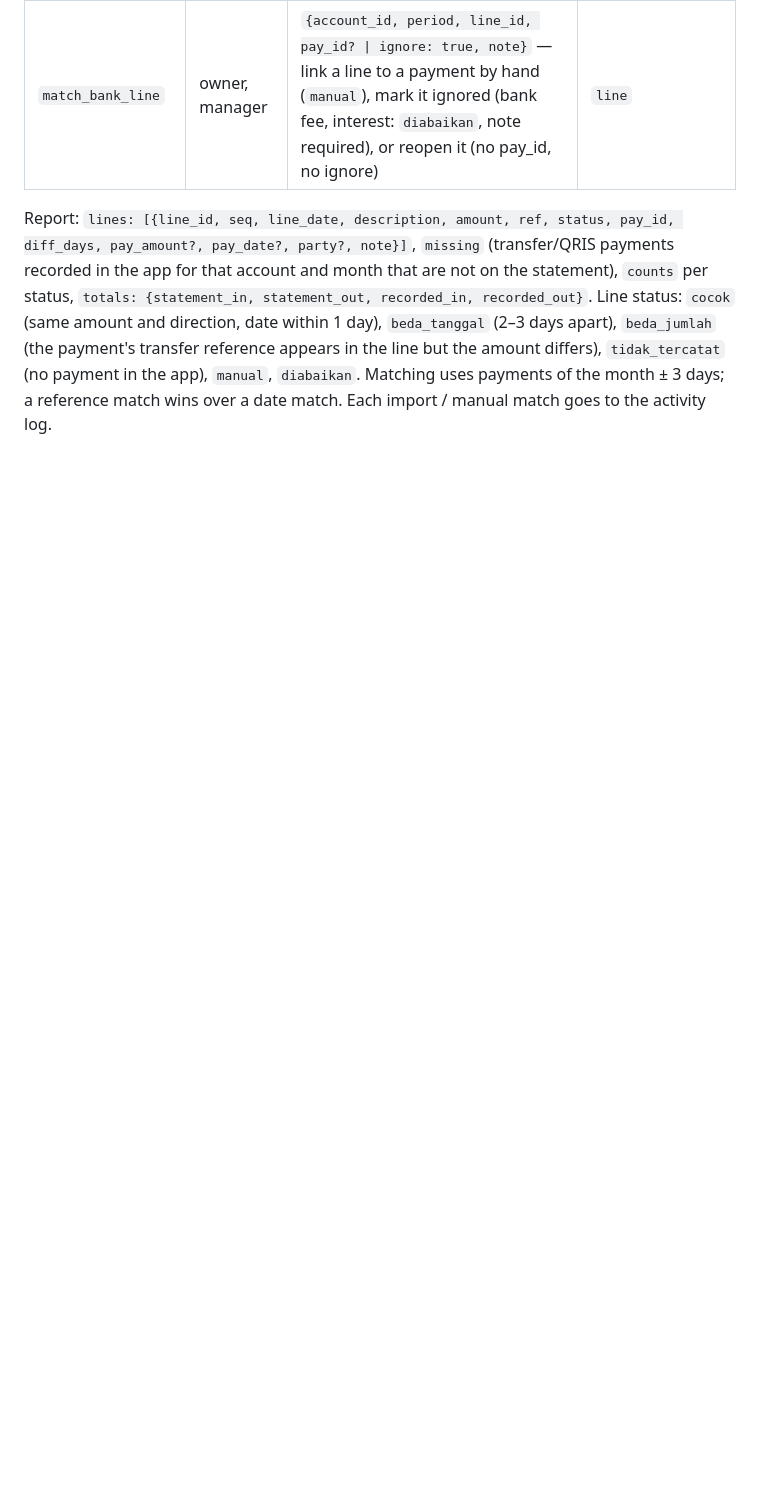
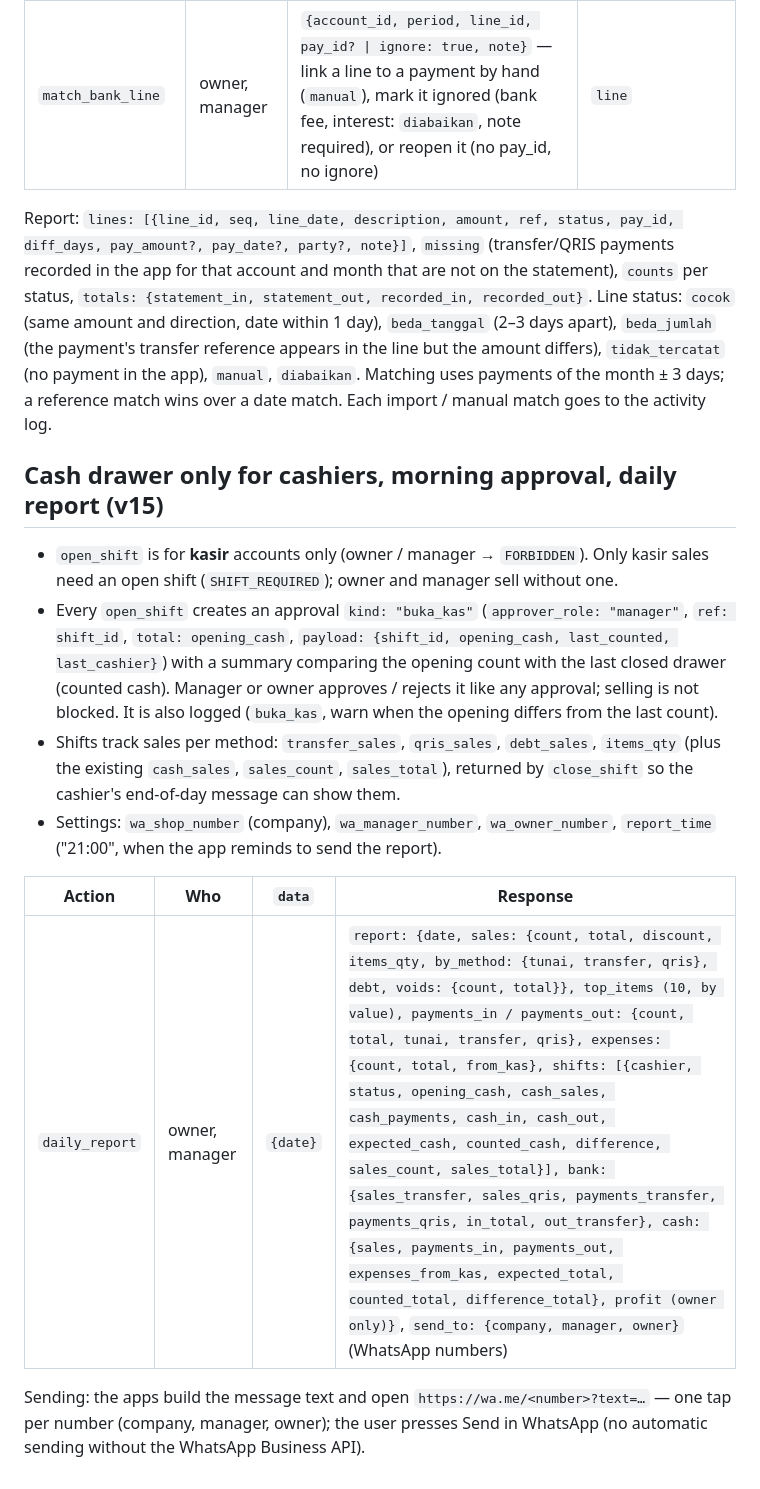
Before and after one commit to officezied-prog/zied, a Markdown page: khair-pos/API.md, the part around the change. GitHub-like rendering; blank space fills up the shorter version.

Commit message:
API contract v15: cashier-only drawer, morning opening approval, daily report
Co-Authored-By: Claude Opus 5.5 <noreply@anthropic.com>
Claude-Session: https://claude.ai/code/session_019utdR4WSeDLzk1VJaPMMWg

```diff
--- a/khair-pos/API.md
+++ b/khair-pos/API.md
@@ -365,3 +365,22 @@ Report: `lines: [{line_id, seq, line_date, description, amount, ref, status, pay
 Line status: `cocok` (same amount and direction, date within 1 day), `beda_tanggal` (2–3 days apart), `beda_jumlah` (the payment's transfer
 reference appears in the line but the amount differs), `tidak_tercatat` (no payment in the app), `manual`, `diabaikan`.
 Matching uses payments of the month ± 3 days; a reference match wins over a date match. Each import / manual match goes to the activity log.
+
+## Cash drawer only for cashiers, morning approval, daily report (v15)
+
+- `open_shift` is for **kasir** accounts only (owner / manager → `FORBIDDEN`). Only kasir sales need an open shift (`SHIFT_REQUIRED`);
+  owner and manager sell without one.
+- Every `open_shift` creates an approval `kind: "buka_kas"` (`approver_role: "manager"`, `ref: shift_id`, `total: opening_cash`,
+  `payload: {shift_id, opening_cash, last_counted, last_cashier}`) with a summary comparing the opening count with the last closed drawer
+  (counted cash). Manager or owner approves / rejects it like any approval; selling is not blocked. It is also logged (`buka_kas`, warn when
+  the opening differs from the last count).
+- Shifts track sales per method: `transfer_sales`, `qris_sales`, `debt_sales`, `items_qty` (plus the existing `cash_sales`, `sales_count`,
+  `sales_total`), returned by `close_shift` so the cashier's end-of-day message can show them.
+- Settings: `wa_shop_number` (company), `wa_manager_number`, `wa_owner_number`, `report_time` ("21:00", when the app reminds to send the report).
+
+| Action | Who | `data` | Response |
+|---|---|---|---|
+| `daily_report` | owner, manager | `{date}` | `report: {date, sales: {count, total, discount, items_qty, by_method: {tunai, transfer, qris}, debt, voids: {count, total}}, top_items (10, by value), payments_in / payments_out: {count, total, tunai, transfer, qris}, expenses: {count, total, from_kas}, shifts: [{cashier, status, opening_cash, cash_sales, cash_payments, cash_in, cash_out, expected_cash, counted_cash, difference, sales_count, sales_total}], bank: {sales_transfer, sales_qris, payments_transfer, payments_qris, in_total, out_transfer}, cash: {sales, payments_in, payments_out, expenses_from_kas, expected_total, counted_total, difference_total}, profit (owner only)}`, `send_to: {company, manager, owner}` (WhatsApp numbers) |
+
+Sending: the apps build the message text and open `https://wa.me/<number>?text=…` — one tap per number (company, manager, owner); the
+user presses Send in WhatsApp (no automatic sending without the WhatsApp Business API).
```
